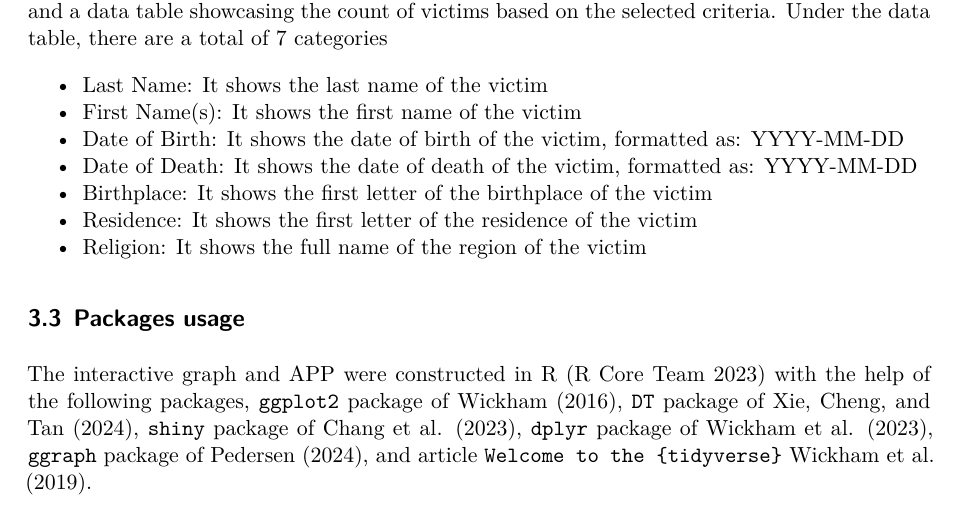
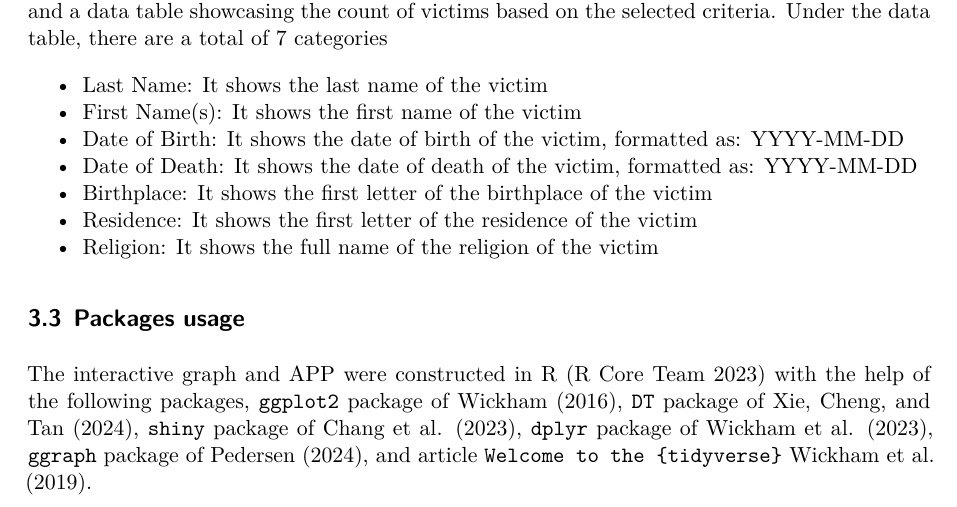
Before and after one commit to Sluuu/Essay12-Shiny, a Quarto document (paper/paper.qmd): part of page 3 of 5, cut so that both start at the same text. Rendered offline with R 4.5, knitr and Pandoc in place of Quarto, then LaTeX, with nearby package versions.

Commit message:
fixing typo

```diff
--- a/paper/paper.qmd
+++ b/paper/paper.qmd
@@ -42,7 +42,7 @@ Under the data table, there are a total of 7 categories
 - Date of Death: It shows the date of death of the victim, formatted as: YYYY-MM-DD
 - Birthplace: It shows the first letter of the birthplace of the victim
 - Residence: It shows the first letter of the residence of the victim
-- Religion: It shows the full name of the region of the victim
+- Religion: It shows the full name of the religion of the victim
 
 ## Packages usage
 The interactive graph and APP were constructed in R [@citeR] with the help of the following packages, `ggplot2` package of @ggplot2, `DT` package of @DT, `shiny` package of @shiny, `dplyr` package of @dplyr, `ggraph` package of @ggraph, and article `Welcome to the {tidyverse}` @rohan.
```
